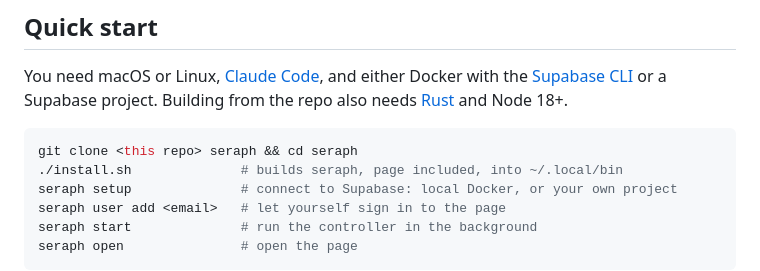
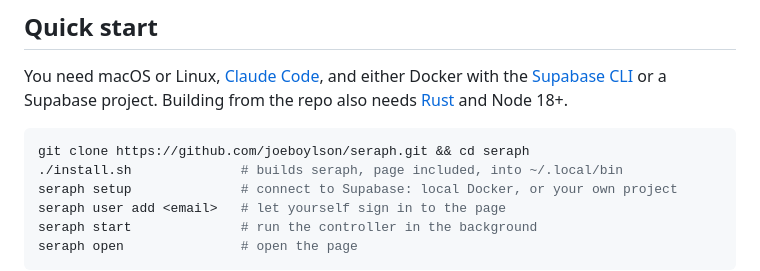
Before and after one commit to joeboylson/seraph, a Markdown page: README.md, the part around the change. Rendered like a GitHub page.

Commit message:
README: clone from the GitHub repo
Co-Authored-By: Claude Opus 5.5 <noreply@anthropic.com>

````diff
--- a/README.md
+++ b/README.md
@@ -24,7 +24,7 @@ or a Supabase project. Building from the repo also needs
 [Rust](https://rustup.rs) and Node 18+.
 
 ```sh
-git clone <this repo> seraph && cd seraph
+git clone https://github.com/joeboylson/seraph.git && cd seraph
 ./install.sh              # builds seraph, page included, into ~/.local/bin
 seraph setup              # connect to Supabase: local Docker, or your own project
 seraph user add <email>   # let yourself sign in to the page
````
